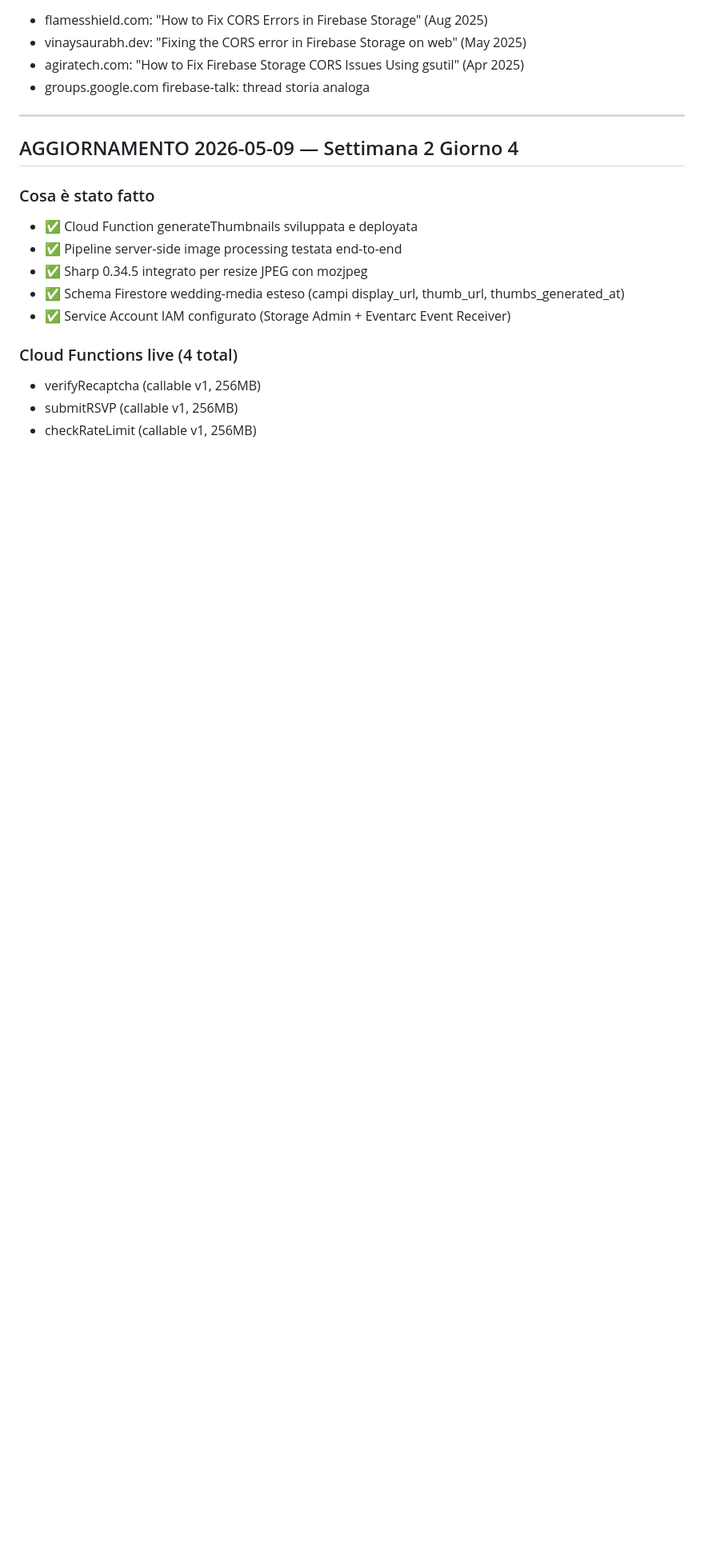
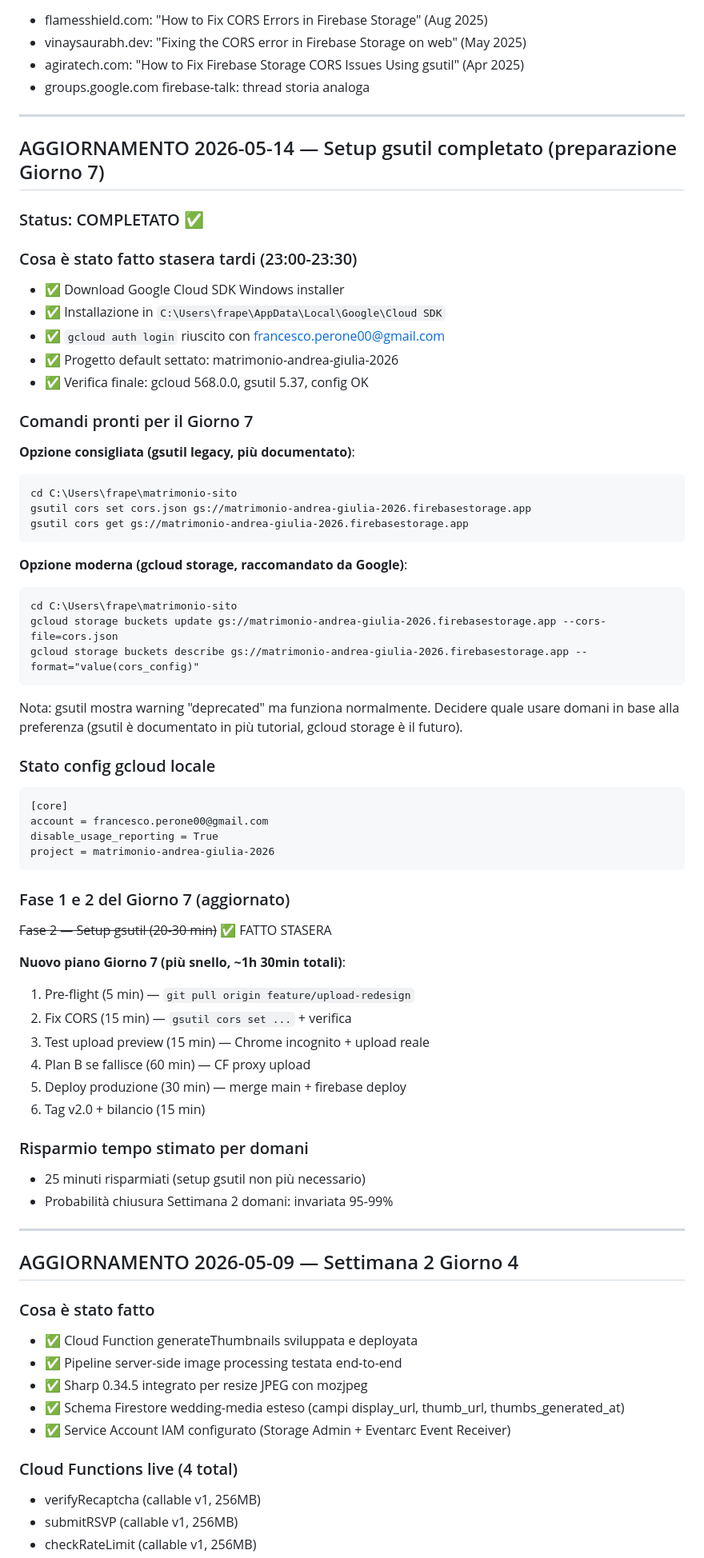
Before and after one commit to Afanakavav/matrimonio-andrea-giulia, a Markdown page: CODEBASE_AUDIT.md, the part around the change. Shown at 80% size. GitHub-like rendering; blank space fills up the shorter version.

Commit message:
docs(week2): gsutil setup completato stasera, piano Giorno 7 aggiornato

````diff
--- a/CODEBASE_AUDIT.md
+++ b/CODEBASE_AUDIT.md
@@ -860,6 +860,65 @@ quindi confonde: sembra rules failure ma è CORS.
 
 ---
 
+## AGGIORNAMENTO 2026-05-14 — Setup gsutil completato (preparazione Giorno 7)
+
+### Status: COMPLETATO ✅
+
+### Cosa è stato fatto stasera tardi (23:00-23:30)
+- ✅ Download Google Cloud SDK Windows installer
+- ✅ Installazione in `C:\Users\frape\AppData\Local\Google\Cloud SDK`
+- ✅ `gcloud auth login` riuscito con francesco.perone00@gmail.com
+- ✅ Progetto default settato: matrimonio-andrea-giulia-2026
+- ✅ Verifica finale: gcloud 568.0.0, gsutil 5.37, config OK
+
+### Comandi pronti per il Giorno 7
+
+**Opzione consigliata (gsutil legacy, più documentato)**:
+```
+cd C:\Users\frape\matrimonio-sito
+gsutil cors set cors.json gs://matrimonio-andrea-giulia-2026.firebasestorage.app
+gsutil cors get gs://matrimonio-andrea-giulia-2026.firebasestorage.app
+```
+
+**Opzione moderna (gcloud storage, raccomandato da Google)**:
+```
+cd C:\Users\frape\matrimonio-sito
+gcloud storage buckets update gs://matrimonio-andrea-giulia-2026.firebasestorage.app --cors-file=cors.json
+gcloud storage buckets describe gs://matrimonio-andrea-giulia-2026.firebasestorage.app --format="value(cors_config)"
+```
+
+Nota: gsutil mostra warning "deprecated" ma funziona normalmente.
+Decidere quale usare domani in base alla preferenza (gsutil è
+documentato in più tutorial, gcloud storage è il futuro).
+
+### Stato config gcloud locale
+
+```
+[core]
+account = francesco.perone00@gmail.com
+disable_usage_reporting = True
+project = matrimonio-andrea-giulia-2026
+```
+
+### Fase 1 e 2 del Giorno 7 (aggiornato)
+
+~~Fase 2 — Setup gsutil (20-30 min)~~ ✅ FATTO STASERA
+
+**Nuovo piano Giorno 7 (più snello, ~1h 30min totali)**:
+1. Pre-flight (5 min) — `git pull origin feature/upload-redesign`
+2. Fix CORS (15 min) — `gsutil cors set ...` + verifica
+3. Test upload preview (15 min) — Chrome incognito + upload reale
+4. Plan B se fallisce (60 min) — CF proxy upload
+5. Deploy produzione (30 min) — merge main + firebase deploy
+6. Tag v2.0 + bilancio (15 min)
+
+### Risparmio tempo stimato per domani
+
+- 25 minuti risparmiati (setup gsutil non più necessario)
+- Probabilità chiusura Settimana 2 domani: invariata 95-99%
+
+---
+
 ## AGGIORNAMENTO 2026-05-09 — Settimana 2 Giorno 4
 
 ### Cosa è stato fatto
````
